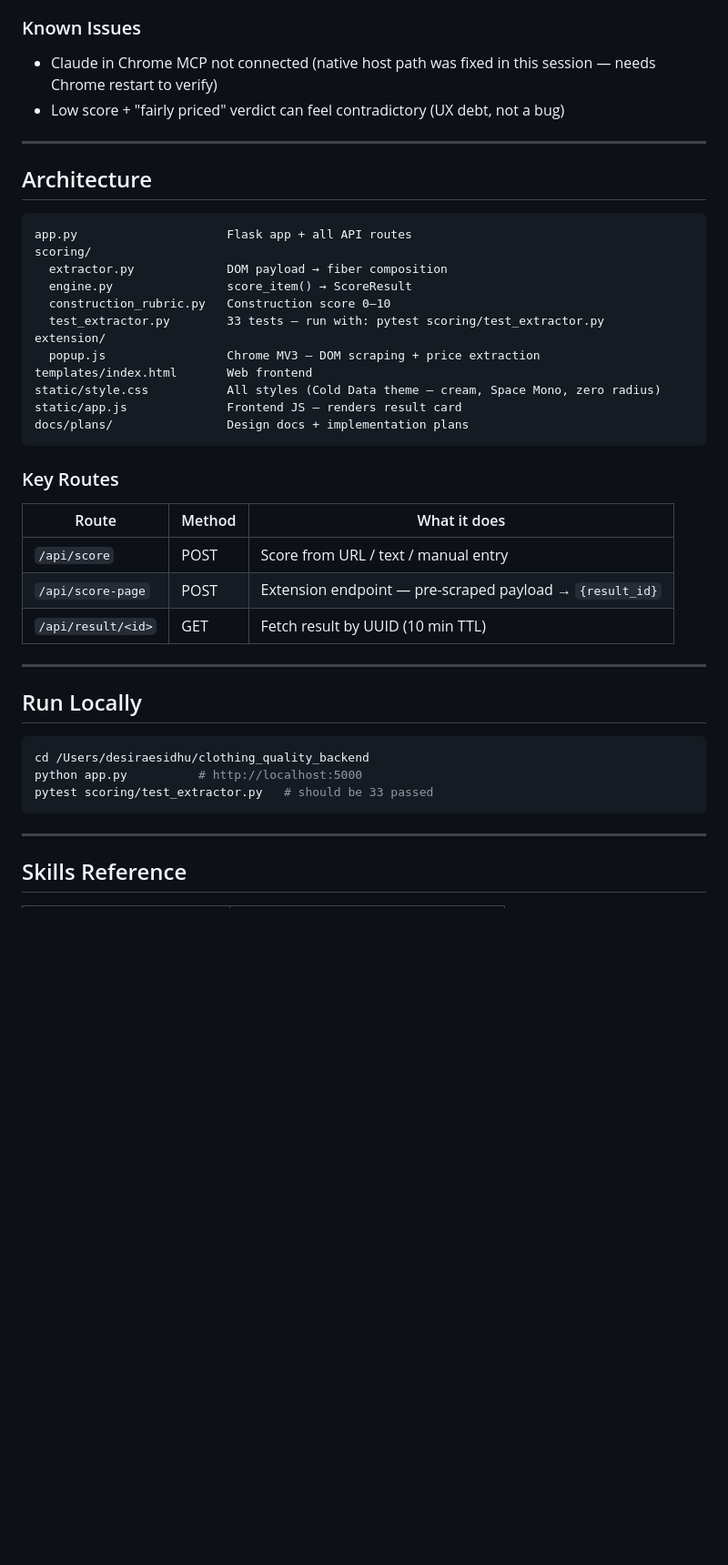
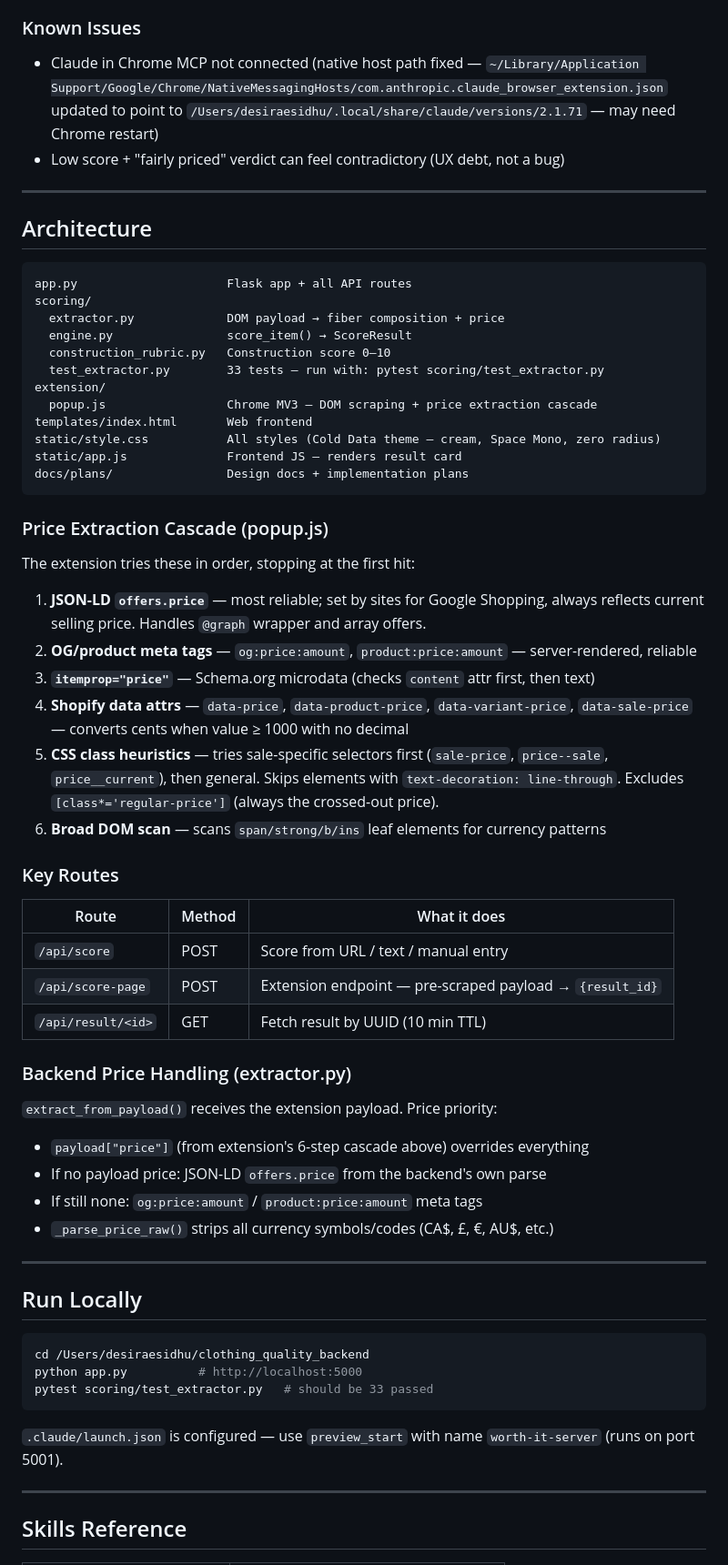
Before and after one commit to desiraesidhu17-del/worth-it-scorer, a Markdown page: CLAUDE.md, the part around one of its changes. Shown at 91% size. Drawn GitHub-style; blank space fills up the shorter version.

Commit message:
docs: full CLAUDE.md update for 2026-04-15 session
- Added price cascade detail section explaining all 6 steps
- Added backend price handling notes
- Updated Known Issues with native host path detail
- Added Railway Hobby plan note
- Added launch.json / preview_start note
- Full session log entry covering all price fixes + Railway outage

Co-Authored-By: Claude Sonnet 4.6 <noreply@anthropic.com>

````diff
--- a/CLAUDE.md
+++ b/CLAUDE.md
@@ -45,7 +47,7 @@ A clothing quality scoring Chrome extension + Flask backend.
 - Add more metrics to result card (needs brainstorm + plan first)
 
 ### Known Issues
-- Claude in Chrome MCP not connected (native host path was fixed in this session — needs Chrome restart to verify)
+- Claude in Chrome MCP not connected (native host path fixed — `~/Library/Application Support/Google/Chrome/NativeMessagingHosts/com.anthropic.claude_browser_extension.json` updated to point to `/Users/desiraesidhu/.local/share/claude/versions/2.1.71` — may need Chrome restart)
 - Low score + "fairly priced" verdict can feel contradictory (UX debt, not a bug)
 
 ---
@@ -55,17 +57,26 @@ A clothing quality scoring Chrome extension + Flask backend.
 ```
 app.py                     Flask app + all API routes
 scoring/
-  extractor.py             DOM payload → fiber composition
+  extractor.py             DOM payload → fiber composition + price
   engine.py                score_item() → ScoreResult
   construction_rubric.py   Construction score 0–10
   test_extractor.py        33 tests — run with: pytest scoring/test_extractor.py
 extension/
-  popup.js                 Chrome MV3 — DOM scraping + price extraction
+  popup.js                 Chrome MV3 — DOM scraping + price extraction cascade
 templates/index.html       Web frontend
 static/style.css           All styles (Cold Data theme — cream, Space Mono, zero radius)
 static/app.js              Frontend JS — renders result card
 docs/plans/                Design docs + implementation plans
 ```
+
+### Price Extraction Cascade (popup.js)
+The extension tries these in order, stopping at the first hit:
+1. **JSON-LD `offers.price`** — most reliable; set by sites for Google Shopping, always reflects current selling price. Handles `@graph` wrapper and array offers.
+2. **OG/product meta tags** — `og:price:amount`, `product:price:amount` — server-rendered, reliable
+3. **`itemprop="price"`** — Schema.org microdata (checks `content` attr first, then text)
+4. **Shopify data attrs** — `data-price`, `data-product-price`, `data-variant-price`, `data-sale-price` — converts cents when value ≥ 1000 with no decimal
+5. **CSS class heuristics** — tries sale-specific selectors first (`sale-price`, `price--sale`, `price__current`), then general. Skips elements with `text-decoration: line-through`. Excludes `[class*='regular-price']` (always the crossed-out price).
+6. **Broad DOM scan** — scans `span/strong/b/ins` leaf elements for currency patterns
 
 ### Key Routes
 | Route | Method | What it does |
@@ -73,6 +84,13 @@ docs/plans/                Design docs + implementation plans
 | `/api/score` | POST | Score from URL / text / manual entry |
 | `/api/score-page` | POST | Extension endpoint — pre-scraped payload → `{result_id}` |
 | `/api/result/<id>` | GET | Fetch result by UUID (10 min TTL) |
+
+### Backend Price Handling (extractor.py)
+`extract_from_payload()` receives the extension payload. Price priority:
+- `payload["price"]` (from extension's 6-step cascade above) overrides everything
+- If no payload price: JSON-LD `offers.price` from the backend's own parse
+- If still none: `og:price:amount` / `product:price:amount` meta tags
+- `_parse_price_raw()` strips all currency symbols/codes (CA$, £, €, AU$, etc.)
 
 ---
 
@@ -82,6 +100,8 @@ cd /Users/desiraesidhu/clothing_quality_backend
 python app.py          # http://localhost:5000
 pytest scoring/test_extractor.py   # should be 33 passed
 ```
+
+`.claude/launch.json` is configured — use `preview_start` with name `worth-it-server` (runs on port 5001).
 
 ---
 
````
Also changed, not shown: other parts of CLAUDE.md (+4 -2 lines).
